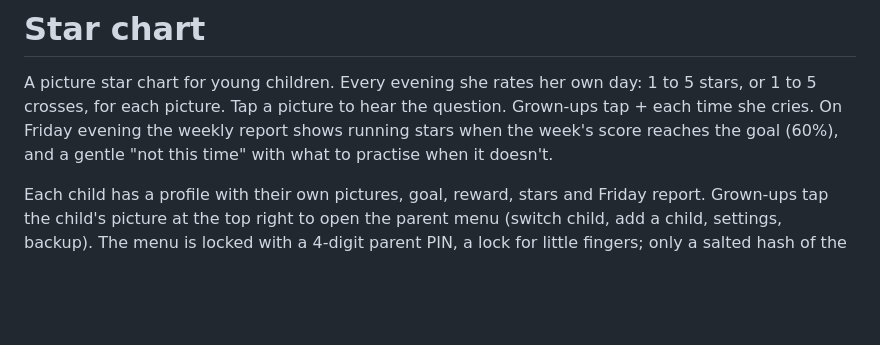
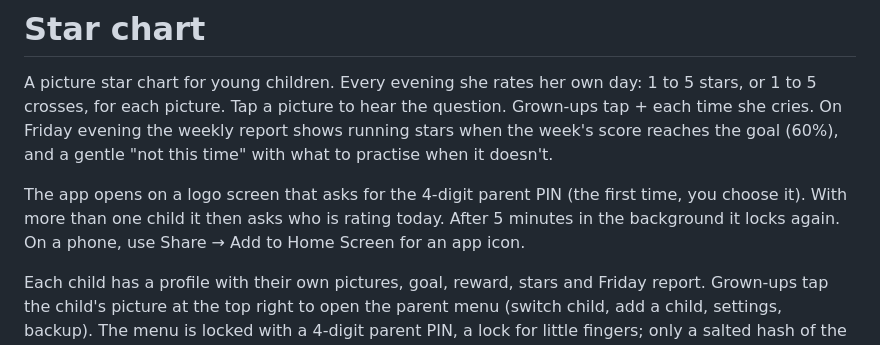
Before and after one commit to ankitkatiyar567/ihaaya, a Markdown page: README.md, the part around the change. GitHub-like rendering; blank space fills up the shorter version.

```diff
--- a/README.md
+++ b/README.md
@@ -1,6 +1,8 @@
 # Star chart
 
 A picture star chart for young children. Every evening she rates her own day: 1 to 5 stars, or 1 to 5 crosses, for each picture. Tap a picture to hear the question. Grown-ups tap + each time she cries. On Friday evening the weekly report shows running stars when the week's score reaches the goal (60%), and a gentle "not this time" with what to practise when it doesn't.
+
+The app opens on a logo screen that asks for the 4-digit parent PIN (the first time, you choose it). With more than one child it then asks who is rating today. After 5 minutes in the background it locks again. On a phone, use Share → Add to Home Screen for an app icon.
 
 Each child has a profile with their own pictures, goal, reward, stars and Friday report. Grown-ups tap the child's picture at the top right to open the parent menu (switch child, add a child, settings, backup). The menu is locked with a 4-digit parent PIN, a lock for little fingers; only a salted hash of the PIN is stored. While locked, a child can add a cry to the counter but not take one away.
 
```
Also changed, not shown: icon-180.png (added), icon-192.png (added), icon-512.png (added), 2 other files.
